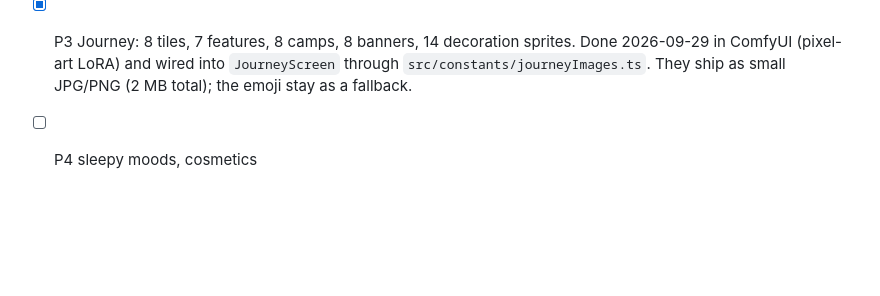
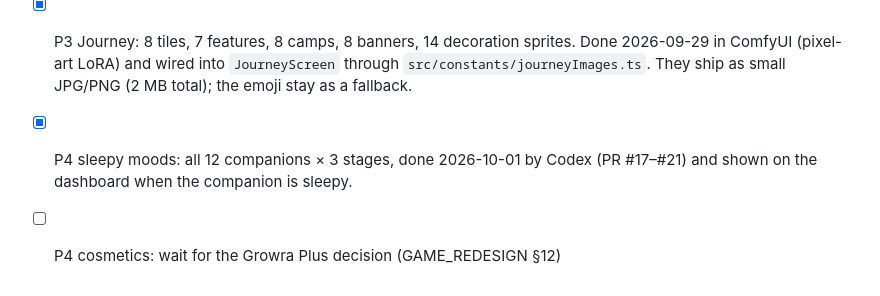
Before and after one commit to pedro7161/Growra, a Markdown page: Documents/IMAGE_REQUESTS.md, the part around the change. Rendered like a GitHub page; blank space fills up the shorter version.

Commit message:
docs: P4 sleepy moods done
Co-Authored-By: Claude Opus 5.5 <noreply@anthropic.com>

```diff
--- a/Documents/IMAGE_REQUESTS.md
+++ b/Documents/IMAGE_REQUESTS.md
@@ -96,4 +96,5 @@ Files: `assets/journey/decorations/<id>.png`.
 - [x] P1 the 5 placeholder companions × 3 stages. Done 2026-10-01 by Codex (PR #11, then Cindra evo1/evo2), reframed by Claude.
 - [x] P2 the 7 existing companions redone transparent (21 images). Done 2026-10-01: 18 cut out by Claude (PR #14), and Nova redrawn by Codex.
 - [x] P3 Journey: 8 tiles, 7 features, 8 camps, 8 banners, 14 decoration sprites. Done 2026-09-29 in ComfyUI (pixel-art LoRA) and wired into `JourneyScreen` through `src/constants/journeyImages.ts`. They ship as small JPG/PNG (2 MB total); the emoji stay as a fallback.
-- [ ] P4 sleepy moods, cosmetics
+- [x] P4 sleepy moods: all 12 companions × 3 stages, done 2026-10-01 by Codex (PR #17–#21) and shown on the dashboard when the companion is sleepy.
+- [ ] P4 cosmetics: wait for the Growra Plus decision (GAME_REDESIGN §12)
```
